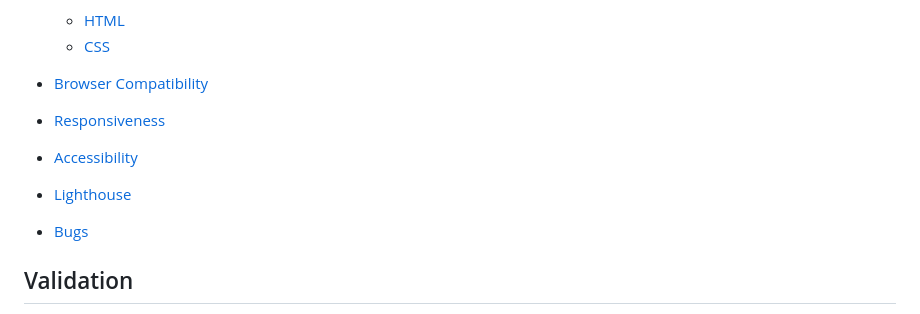
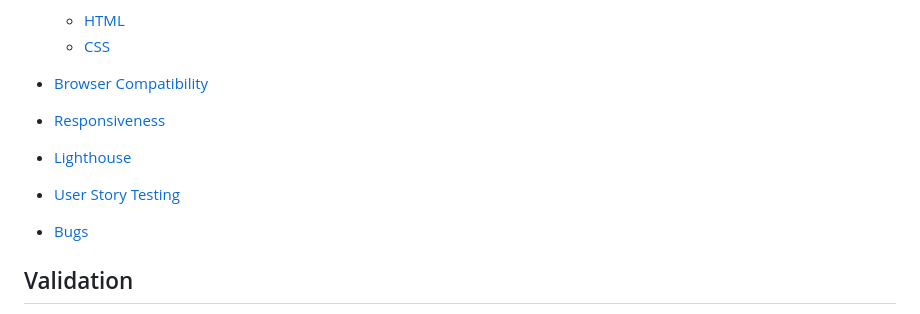
Before and after one commit to mahidaCodeTrained/project1-historysamurai, a Markdown page: TESTING.md, the part around one of its changes. Rendered like a GitHub page; folded sections open.

Commit message:
added new table for user stories

```diff
--- a/TESTING.md
+++ b/TESTING.md
@@ -15,9 +15,9 @@ Return to the [README.md](README.md) file.
 
 - [Responsiveness](#responsiveness)
 
-- [Accessibility](#accessibility)
+- [Lighthouse](#lighthouse)
 
-- [Lighthouse](#lighthouse)
+- [User Story Testing](#user-story-testing)
 
 - [Bugs](#bugs)
 
```
Also changed, not shown: other parts of TESTING.md (+13 -0 lines).
